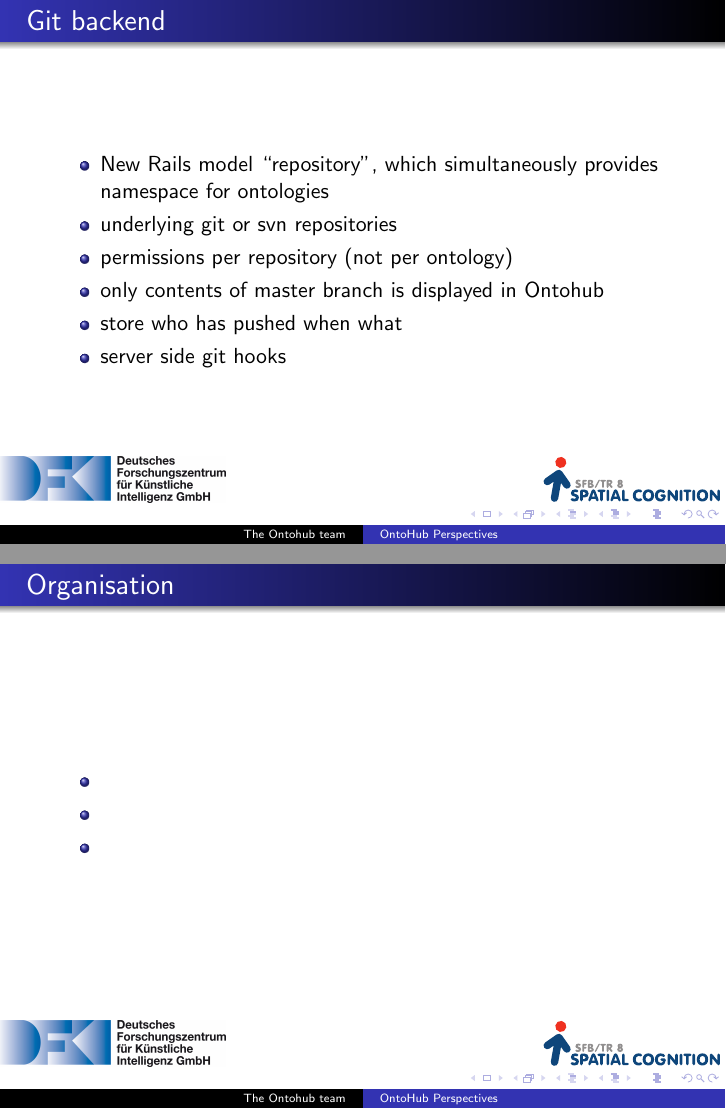
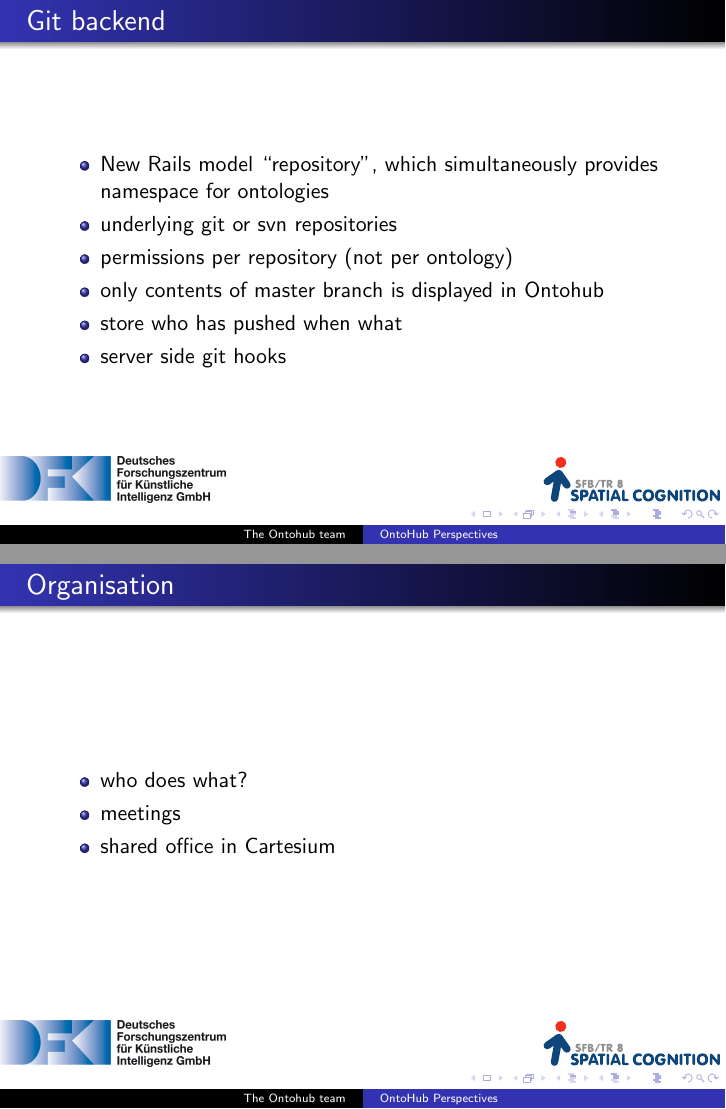
Before and after one commit to ontohub/ontohub, LaTeX slides (doc/slides-2012-12-12.tex): pages 9 and 10 of 10, joined at a grey line. Compiled offline with pdfLaTeX.

Commit message:
organisation

```diff
--- a/doc/slides-2012-12-12.tex
+++ b/doc/slides-2012-12-12.tex
@@ -161,9 +161,9 @@ ca. 16h & End\\\hline
 \begin{frame}
 \frametitle{Organisation}
 \begin{itemize}
-\item
-\item
-\item
+\item who does what?
+\item meetings
+\item shared office in Cartesium
 \end{itemize}
 \end{frame}
 
```
Also changed, not shown: doc/slides-2012-12-12.pdf.
